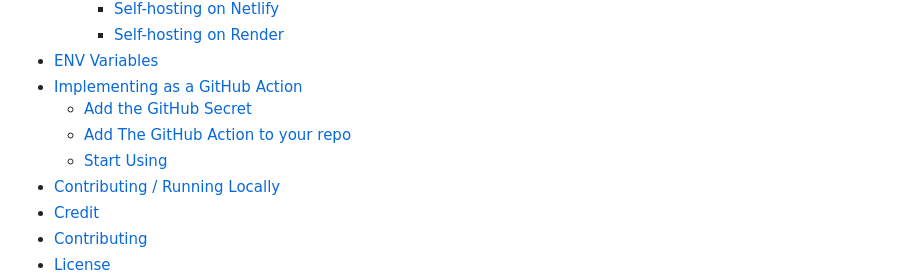
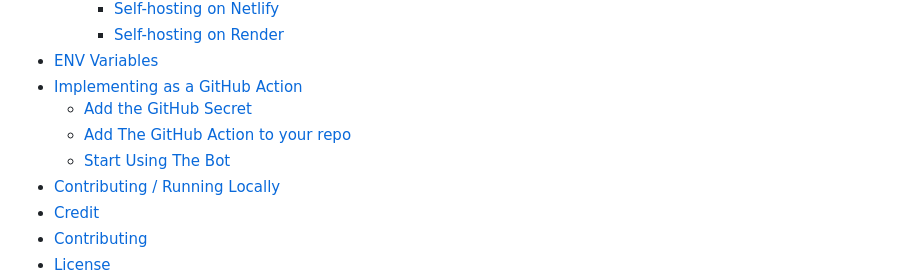
Before and after one commit to tinacms/markdown-bot, a Markdown page: README.md, the part around the change. GitHub-like rendering.

Commit message:
fix heading

```diff
--- a/README.md
+++ b/README.md
@@ -23,7 +23,7 @@ When a user comments `ai fix: <filename>` or `ai fix: <file1>, <file2>` the bot
 - [Implementing as a GitHub Action](#github-action-usage)
   - [Add the GitHub Secret](#add-the-github-secret)
   - [Add The GitHub Action to your repo](#add-the-github-action-to-your-repo)
-  - [Start Using](#start-using)
+  - [Start Using The Bot](#start-using-the-bot)
 - [Contributing / Running Locally](#contributing---running-locally)
 - [Credit](#credit)
 - [Contributing](#contributing)
```
